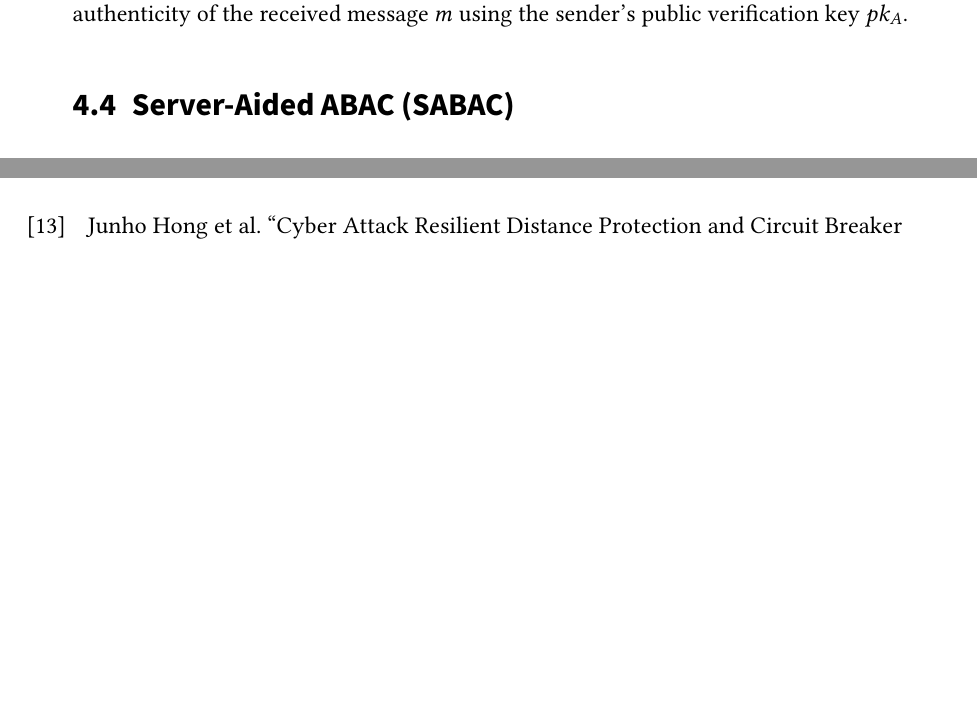
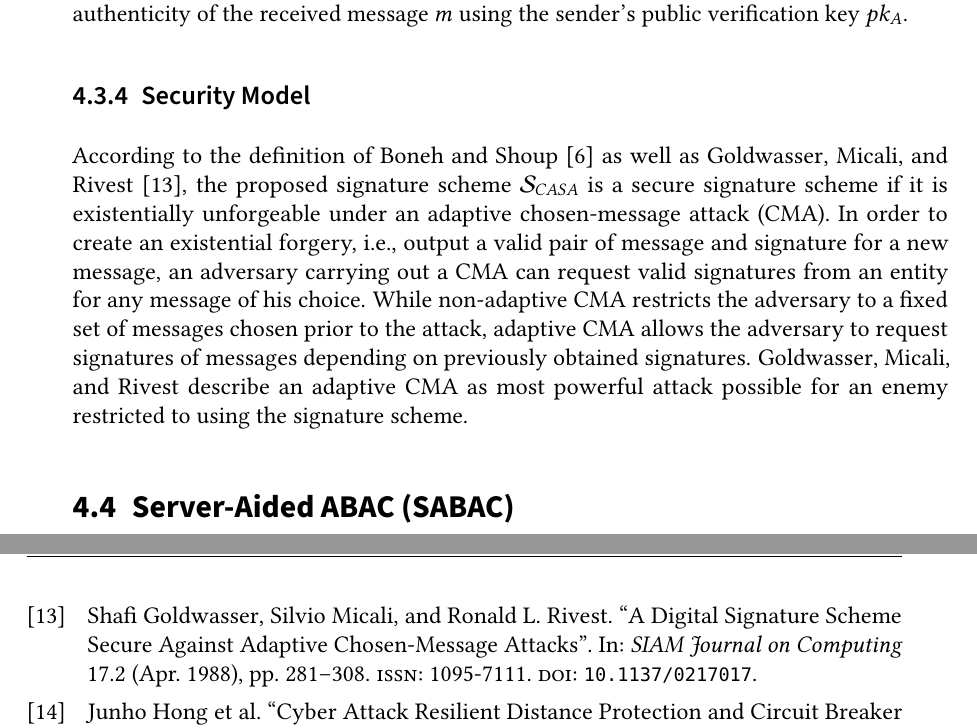
Before and after one commit to gstuer/thesis-master, a LaTeX thesis (proposal/thesis.tex, which reads bibliography/masterthesis.bib, proposal/sections/approach.tex): two parts of pages 47 and 54 of 55, joined at a grey line, cut so that both start at the same text, the shorter picture padded with empty space. Compiled offline with pdfLaTeX.

Commit message:
Add security model for CASA

```diff
--- a/bibliography/masterthesis.bib
+++ b/bibliography/masterthesis.bib
@@ -416,4 +416,18 @@
   doi       = {10.1109/icsrs59833.2023.10381069},
 }
 
+@Article{Goldwasser1988,
+  author    = {Goldwasser, Shafi and Micali, Silvio and Rivest, Ronald L.},
+  journal   = {SIAM Journal on Computing},
+  title     = {A Digital Signature Scheme Secure Against Adaptive Chosen-Message Attacks},
+  year      = {1988},
+  issn      = {1095-7111},
+  month     = apr,
+  number    = {2},
+  pages     = {281--308},
+  volume    = {17},
+  doi       = {10.1137/0217017},
+  publisher = {Society for Industrial & Applied Mathematics (SIAM)},
+}
+
 @Comment{jabref-meta: databaseType:bibtex;}
--- a/proposal/sections/approach.tex
+++ b/proposal/sections/approach.tex
@@ -307,6 +307,12 @@ The algorithm outputs the verification decision $\delta$ which is either $accept
 In other words, the verification algorithm $V_{FIN}$ is used by the receiver to verify a received message $m$ sent by entity $A$ based on an appended signature $\sigma$.
 As $\sigma$ is associated with the message $m$ and the sender's private signing key $sk_A$, it allows the receiver to verify the integrity and authenticity of the received message $m$ using the sender's public verification key $pk_A$.
 
+\subsection{Security Model}
+According to the definition of \citeauthor{Boneh2023} \cite{Boneh2023} as well as \citeauthor{Goldwasser1988} \cite{Goldwasser1988}, the proposed signature scheme $\mathcal{S}_{CASA}$ is a secure signature scheme if it is existentially unforgeable under an adaptive chosen-message attack (CMA).
+In order to create an existential forgery, i.e., output a valid pair of message and signature for a new message, an adversary carrying out a CMA can request valid signatures from an entity for any message of his choice.
+While non-adaptive CMA restricts the adversary to a fixed set of messages chosen prior to the attack, adaptive CMA allows the adversary to request signatures of messages depending on previously obtained signatures.
+\citeauthor{Goldwasser1988} describe an adaptive CMA as most powerful attack possible for an enemy restricted to using the signature scheme.
+
 \section{Server-Aided ABAC (SABAC)}
 \label{sec:approach:sabac}
 \todo{Server-Aided ABAC: is Delegated AC, Distributed Evaluation Strategy (With PDP, Ad-Hoc, Time Variable Attributes), Policies (Rule/Pol Types:RT/Static, DSL, appropriate message types for pol. types), Requests(External, Internal), Protocols, Session-Based via OAT (Estab. channel before comm.), Semi-Delegated Authentication, Delegated Authorization}
```
